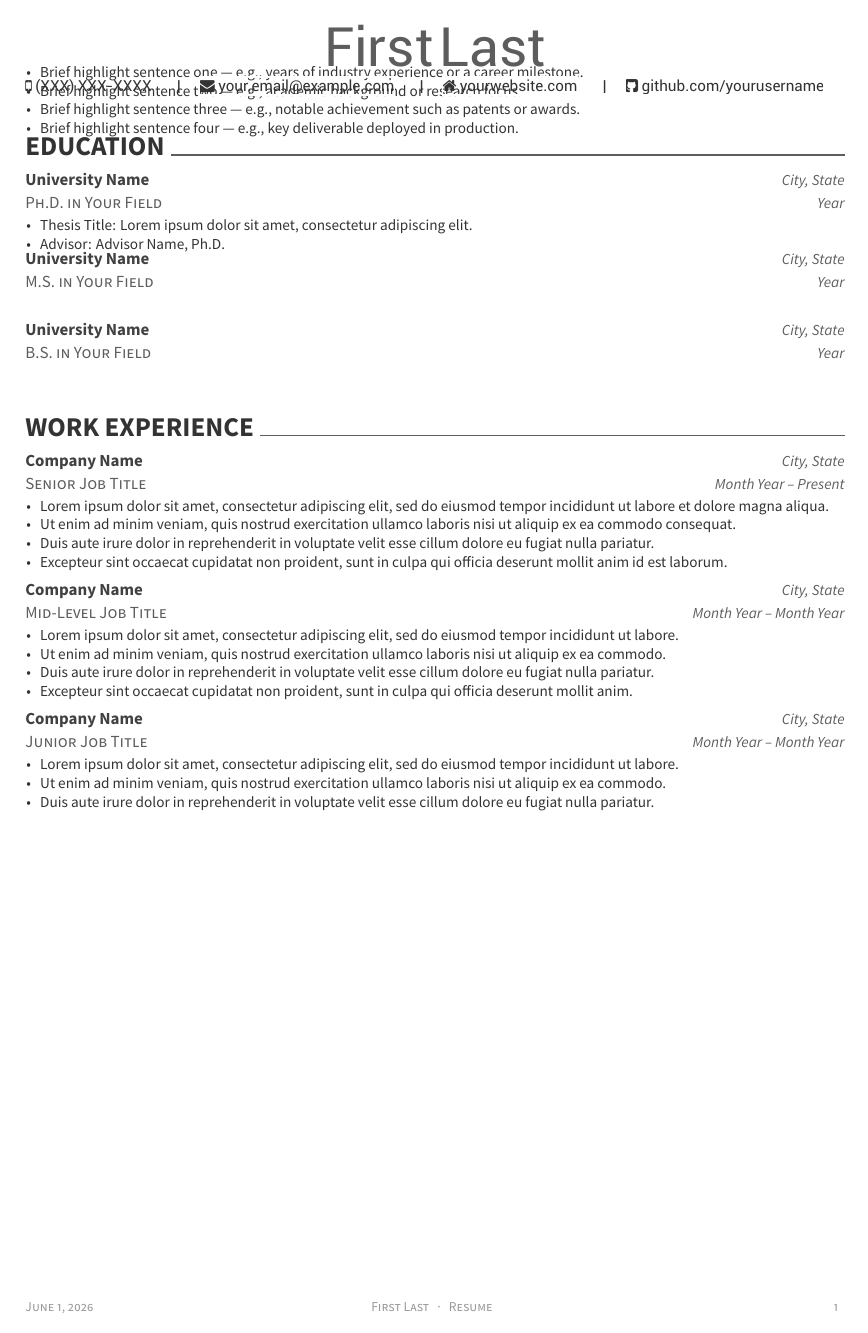
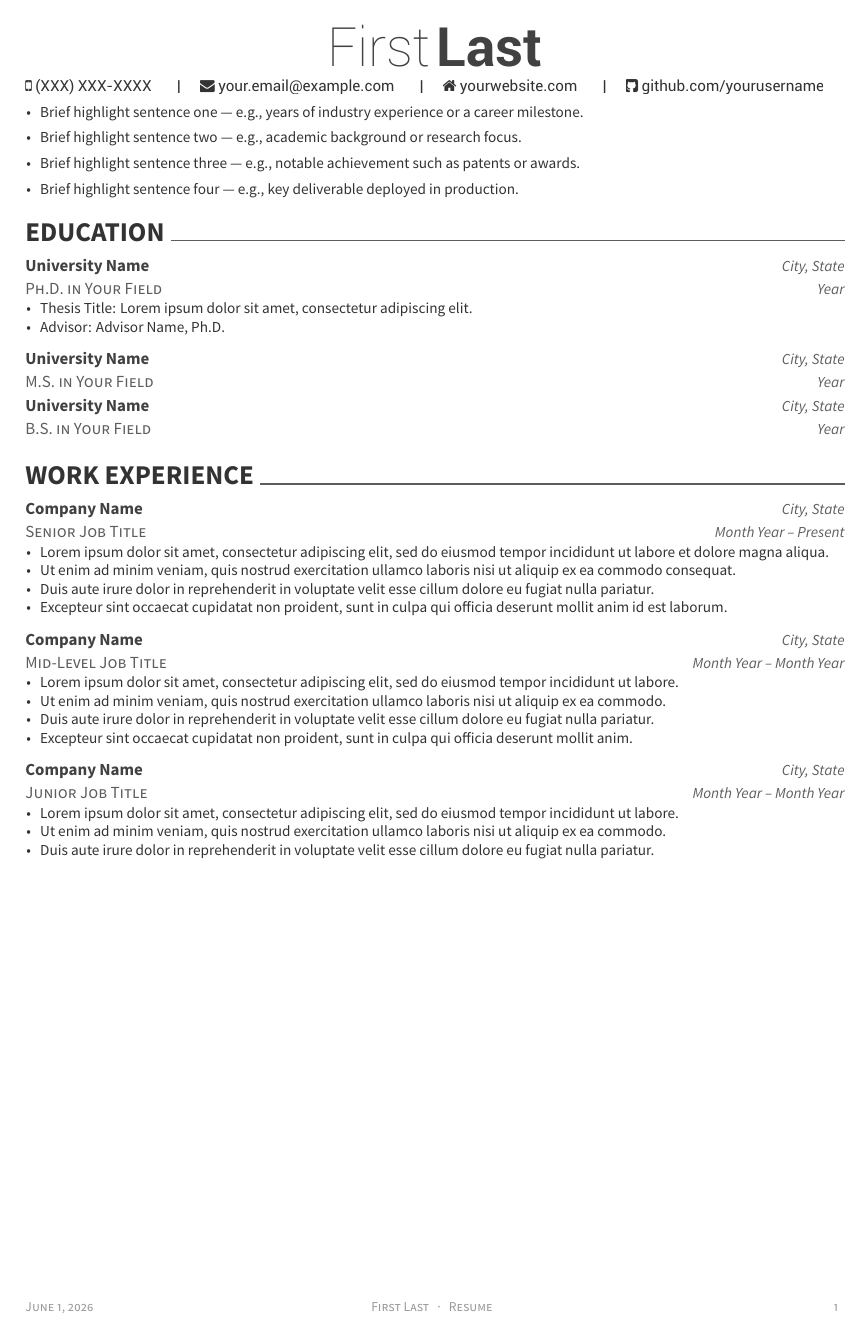
Before and after one commit to lesun90/FitCV, a LaTeX CV (src/latex-templates/awesome-resume/resume.tex, which reads src/latex-templates/awesome-resume/awesome-cv.cls): page 1 of 3. Compiled offline with XeLaTeX.

Commit message:
fix(latex): improve template header styling and skills section layout
- Header name uses light/bold weight pair instead of uniform graytext
- cvsubsection gains breathing room via addvspace
- projectentry switches to single-column layout so title and description align cleanly
- highlights/cvitems/highlightitems drop explicit vspace hacks in favour of parskip=0pt
- skills.tex moves from cventries+cventry to cvsubsection+cvitems for a flatter look

Co-Authored-By: Claude Sonnet 4.6 <noreply@anthropic.com>

```diff
--- a/src/latex-templates/awesome-resume/awesome-cv.cls
+++ b/src/latex-templates/awesome-resume/awesome-cv.cls
@@ -221,8 +221,8 @@
 %-------------------------------------------------------------------------------
 % Configure styles for each CV elements
 % For fundamental structures
-\newcommand*{\headerfirstnamestyle}[1]{{\fontsize{32pt}{1em}\headerfont\color{graytext} #1}}
-\newcommand*{\headerlastnamestyle}[1]{{\fontsize{32pt}{1em}\headerfont\color{graytext} #1}}
+\newcommand*{\headerfirstnamestyle}[1]{{\fontsize{32pt}{1em}\headerfontlight\color{darktext} #1}}
+\newcommand*{\headerlastnamestyle}[1]{{\fontsize{32pt}{1em}\headerfont\bfseries\color{darktext} #1}}
 \newcommand*{\headerpositionstyle}[1]{{\fontsize{7.6pt}{1em}\bodyfont\scshape\color{awesome} #1}}
 \newcommand*{\headeraddressstyle}[1]{{\fontsize{9pt}{1em}\headerfont\itshape\color{graytext} #1}}
 \newcommand*{\headersocialstyle}[1]{{\fontsize{9pt}{1em}\headerfont\color{text} #1}}
@@ -517,8 +517,10 @@
 % Define a subsection for CV
 % Usage: \cvsubsection{<subsection-title>}
 \newcommand{\cvsubsection}[1]{
+  \par\addvspace{0.75ex}
   \phantomsection{}
   \subsectionstyle{#1}
+  \par\nobreak\addvspace{0.25ex}
 }
 
 % Define an environment for projects
@@ -528,22 +530,21 @@
   \end{center}
 }
 % Define an entry of projects information
-% Usage: \cventry{<position>}{<title>}{<location>}{<date>}{<description>}
+% Usage: \projectentry{<title>}{}{}{}{<description>}
 \newcommand*{\projectentry}[5]{
   \setlength\tabcolsep{0pt}
   \setlength{\extrarowheight}{0pt}
-    \begin{tabular*}{\textwidth}{@{\extracolsep{\fill}} r L{16cm}}
-    \entrytitlestyle{#1}\\
-    \multicolumn{2}{L{17cm}}{\descriptionstyle{#5}} \\
+  \begin{tabular*}{\textwidth}{@{\extracolsep{\fill}} L{17cm}}
+    \entrytitlestyle{#1} \\
+    \descriptionstyle{#5} \\
   \end{tabular*}
 }
 
 % Define an environment for the top highlight summary block.
 % Owns its own vertical spacing since it has no \cvsection header.
 \newenvironment{highlights}{
-  \vspace{-5mm}
-  \fontsize{9pt}{1em}\bodyfont\upshape\color{text}
-  \vspace{-4mm}
+  \setlength{\parskip}{0pt}
+  \fontsize{9pt}{1.4em}\bodyfont\upshape\color{text}
   \begin{justify}
   \begin{itemize}[leftmargin=2ex, nosep, noitemsep]
     \setlength{\parskip}{0pt}
@@ -551,8 +552,6 @@
 }{
   \end{itemize}
   \end{justify}
-  \vspace{-2mm}
-  \vspace{-3mm}
 }
 
 % Define an environment for experience entries (alias for cventries)
@@ -578,8 +577,8 @@
       {\entrypositionstyle{#1} & \entrydatestyle{#4} \\}
       {\entrytitlestyle{#2} & \entrylocationstyle{#3} \\
       \entrypositionstyle{#1} & \entrydatestyle{#4} \\}
-    \multicolumn{2}{L{17cm}}{\descriptionstyle{#5}} \\
-  \end{tabular*}
+  \end{tabular*}%
+  \ifempty{#5}{}{\noindent\descriptionstyle{#5}}%
 }
 
 % Define an environment for researchentries
@@ -685,7 +684,7 @@
 
 % Define an environment for cvitems(for cventry)
 \newenvironment{cvitems}{
-  \vspace{-4mm}
+  \setlength{\parskip}{0pt}
   \begin{justify}
   \begin{itemize}[leftmargin=2ex, nosep, noitemsep]
     \setlength{\parskip}{0pt}
@@ -693,11 +692,10 @@
 }{
   \end{itemize}
   \end{justify}
-  \vspace{-2mm}
 }
 
 \newenvironment{highlightitems}{
-  \vspace{-4mm}
+  \setlength{\parskip}{0pt}
   \begin{justify}
   \begin{itemize}[leftmargin=2ex, nosep, noitemsep]
     \setlength{\parskip}{0pt}
@@ -705,7 +703,6 @@
 }{
   \end{itemize}
   \end{justify}
-  \vspace{-2mm}
 }
 
 
```
Also changed, not shown: src/latex-templates/awesome-resume/resume/skills.tex (+8 -30 lines).
